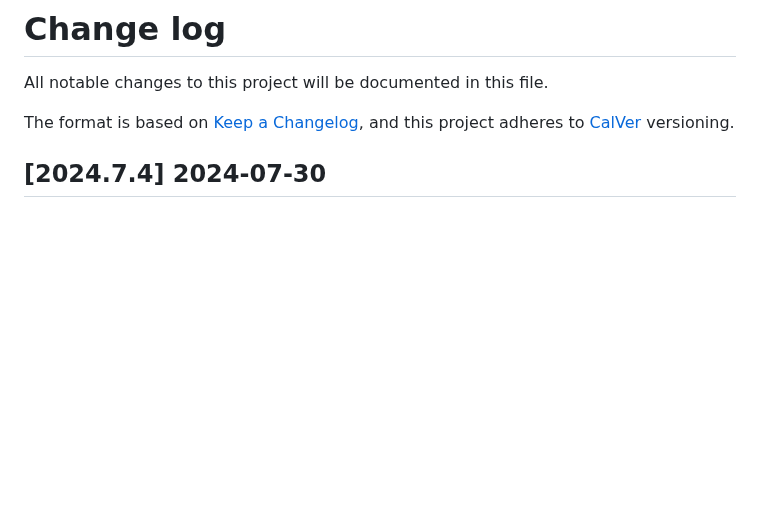
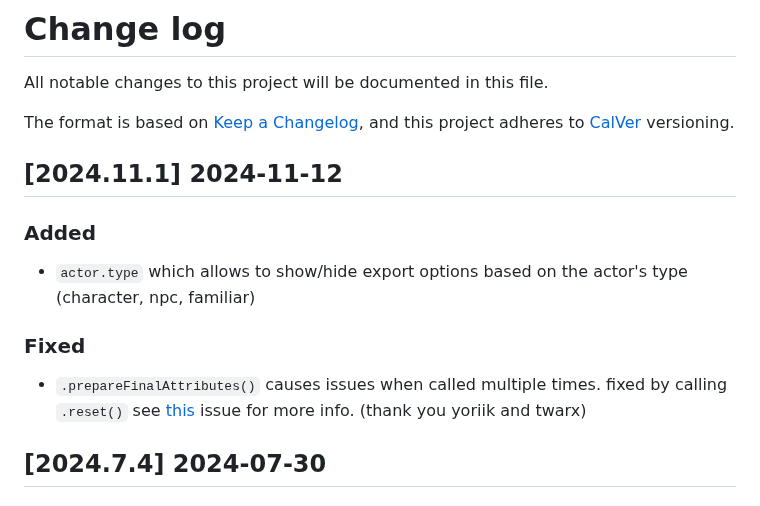
Before and after one commit to bushvin/actor-export, a Markdown page: CHANGELOG.md, the part around the change. Rendered like a GitHub page; blank space fills up the shorter version.

Commit message:
updated CHANGELOG

```diff
--- a/CHANGELOG.md
+++ b/CHANGELOG.md
@@ -4,6 +4,16 @@ All notable changes to this project will be documented in this file.
 
 The format is based on [Keep a Changelog](https://keepachangelog.com/en/1.0.0/),
 and this project adheres to [CalVer](https://calver.org/about.html) versioning.
+
+## [2024.11.1] 2024-11-12
+
+### Added
+
+- `actor.type` which allows to show/hide export options based on the actor's type (character, npc, familiar)
+
+### Fixed
+
+- `.prepareFinalAttributes()` causes issues when called multiple times. fixed by calling `.reset()` see [this](https://github.com/foundryvtt/dnd5e/issues/3630) issue for more info. (thank you yoriik and twarx)
 
 ## [2024.7.4] 2024-07-30
 
```
